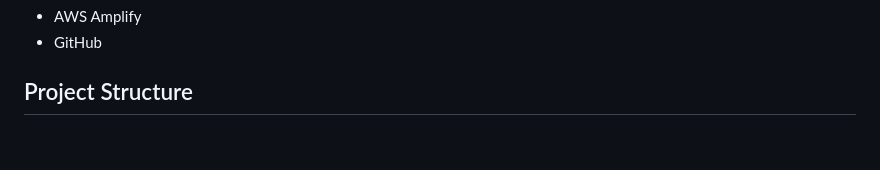
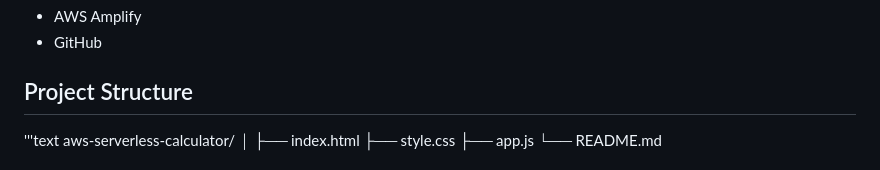
Before and after one commit to Shatta88/aws-serverless-web-calcuator, a Markdown page: README.md, the part around the change. Rendered like a GitHub page; blank space fills up the shorter version.

Commit message:
Update README with project structure details

```diff
--- a/README.md
+++ b/README.md
@@ -163,6 +163,7 @@ The application handles common errors including:
 
 ## Project Structure
 
+'''text
 aws-serverless-calculator/
 │
 ├── index.html
```
